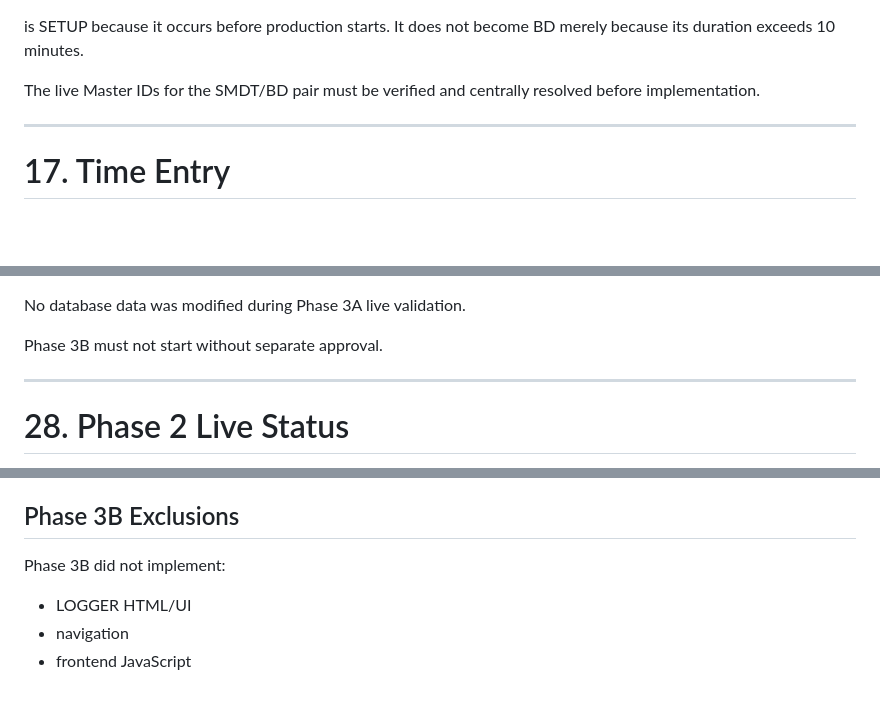
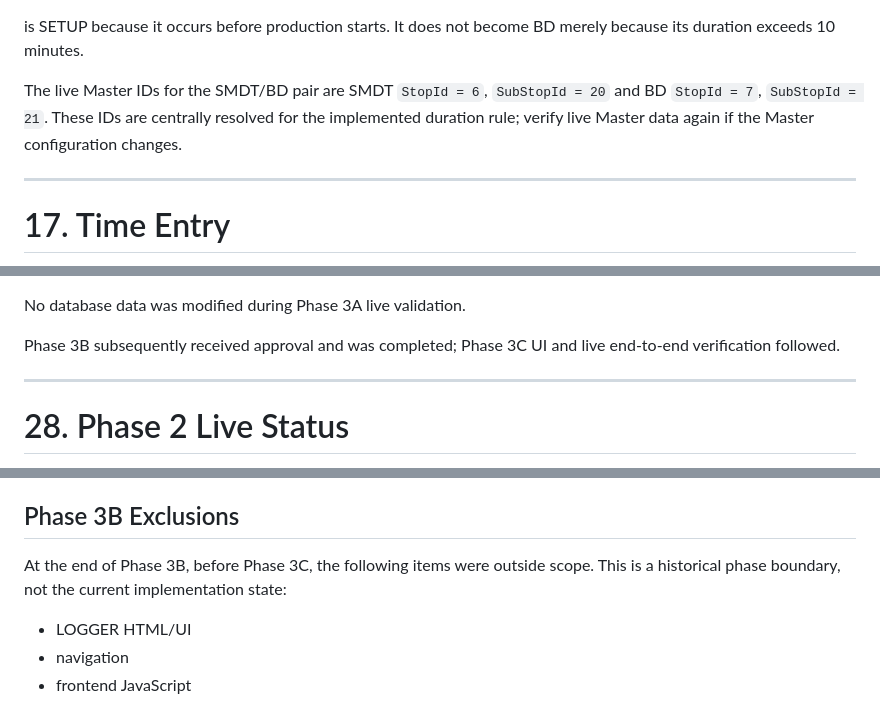
Before and after one commit to pathaipi-scg/FittingMES, a Markdown page: skill/FittingMES_LOGGER_Design_Context.md, 3 parts joined by grey strips. Drawn GitHub-style; blank space fills up the shorter version.

```diff
--- a/skill/FittingMES_LOGGER_Design_Context.md
+++ b/skill/FittingMES_LOGGER_Design_Context.md
@@ -618,7 +628,10 @@ Example:
 
 is SETUP because it occurs before production starts. It does not become BD merely because its duration exceeds 10 minutes.
 
-The live Master IDs for the SMDT/BD pair must be verified and centrally resolved before implementation.
+The live Master IDs for the SMDT/BD pair are SMDT `StopId = 6`,
+`SubStopId = 20` and BD `StopId = 7`, `SubStopId = 21`. These IDs are
+centrally resolved for the implemented duration rule; verify live Master
+data again if the Master configuration changes.
 
 ---
 
@@ -1177,7 +1193,8 @@ Phase 3A did not implement:
 
 No database data was modified during Phase 3A live validation.
 
-Phase 3B must not start without separate approval.
+Phase 3B subsequently received approval and was completed; Phase 3C UI and
+live end-to-end verification followed.
 
 ---
 
@@ -1569,7 +1589,9 @@ Live validation confirmed:
 
 ## Phase 3B Exclusions
 
-Phase 3B did not implement:
+At the end of Phase 3B, before Phase 3C, the following items were outside
+scope. This is a historical phase boundary, not the current implementation
+state:
 
 - LOGGER HTML/UI
 - navigation
```
Also changed, not shown: other parts of skill/FittingMES_LOGGER_Design_Context.md (+27 -11 lines).
